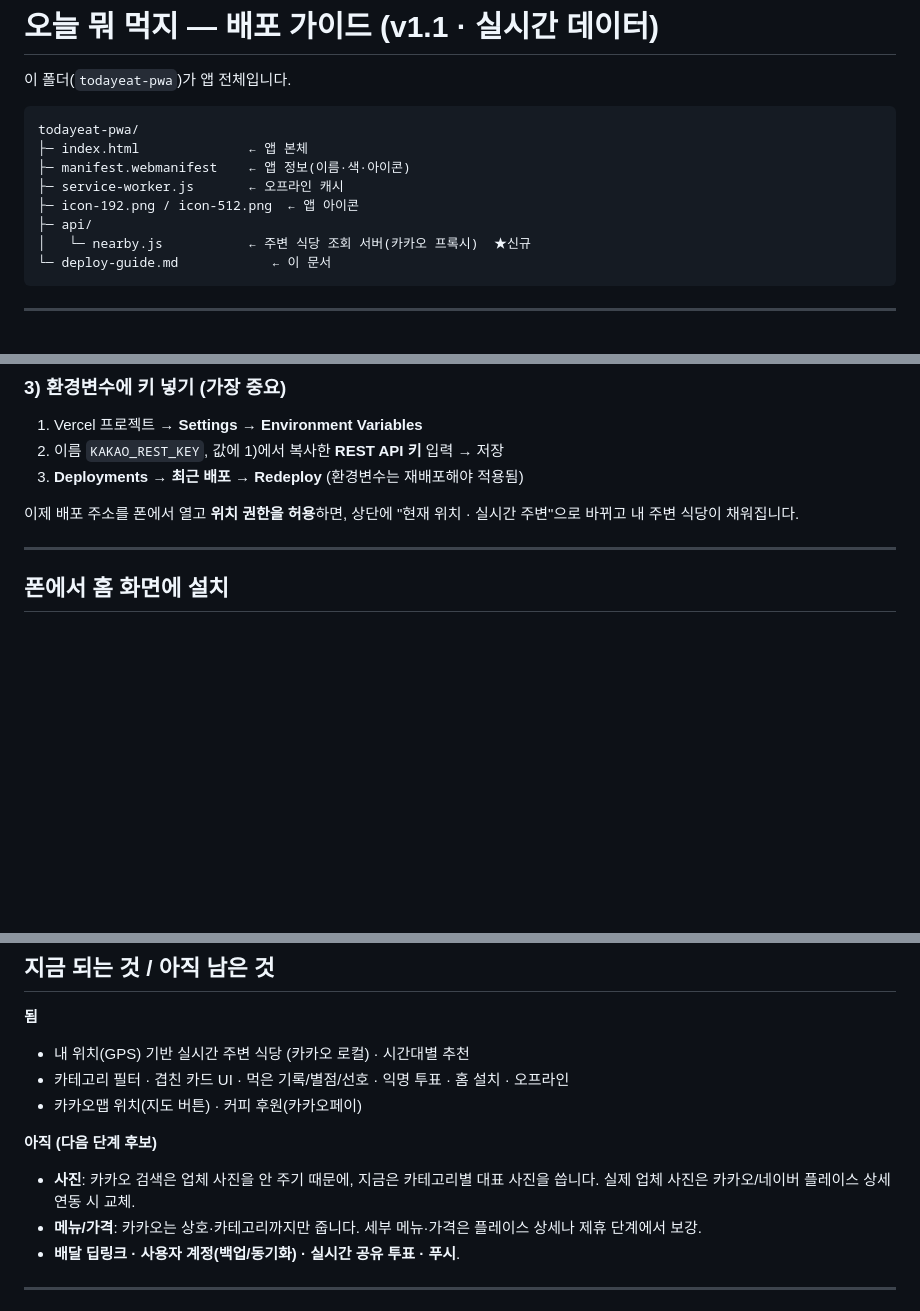
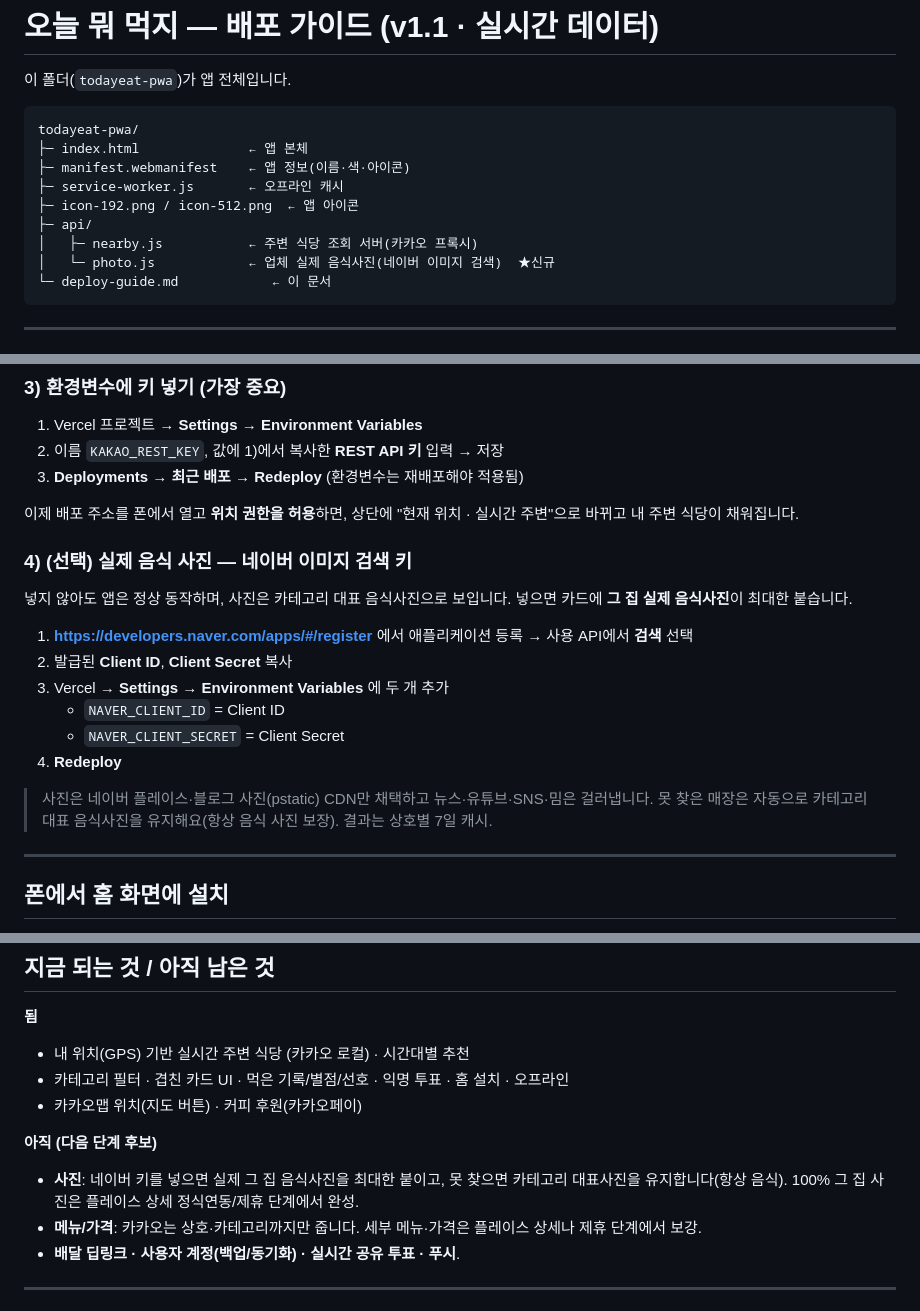
Before and after one commit to funylong/todayeat-pwa, a Markdown page: deploy-guide.md, 3 parts joined by grey strips. Drawn GitHub-style; blank space fills up the shorter version.

````diff
--- a/deploy-guide.md
+++ b/deploy-guide.md
@@ -9,7 +9,8 @@ todayeat-pwa/
 ├─ service-worker.js       ← 오프라인 캐시
 ├─ icon-192.png / icon-512.png  ← 앱 아이콘
 ├─ api/
-│   └─ nearby.js           ← 주변 식당 조회 서버(카카오 프록시)  ★신규
+│   ├─ nearby.js           ← 주변 식당 조회 서버(카카오 프록시)
+│   └─ photo.js            ← 업체 실제 음식사진(네이버 이미지 검색)  ★신규
 └─ deploy-guide.md            ← 이 문서
 ```
 
@@ -56,6 +57,17 @@ todayeat-pwa/
 
 이제 배포 주소를 폰에서 열고 **위치 권한을 허용**하면, 상단에 "현재 위치 · 실시간 주변"으로 바뀌고 내 주변 식당이 채워집니다.
 
+### 4) (선택) 실제 음식 사진 — 네이버 이미지 검색 키
+넣지 않아도 앱은 정상 동작하며, 사진은 카테고리 대표 음식사진으로 보입니다. 넣으면 카드에 **그 집 실제 음식사진**이 최대한 붙습니다.
+1. **https://developers.naver.com/apps/#/register** 에서 애플리케이션 등록 → 사용 API에서 **검색** 선택
+2. 발급된 **Client ID**, **Client Secret** 복사
+3. Vercel → **Settings → Environment Variables** 에 두 개 추가
+   - `NAVER_CLIENT_ID` = Client ID
+   - `NAVER_CLIENT_SECRET` = Client Secret
+4. **Redeploy**
+
+> 사진은 네이버 플레이스·블로그 사진(pstatic) CDN만 채택하고 뉴스·유튜브·SNS·밈은 걸러냅니다. 못 찾은 매장은 자동으로 카테고리 대표 음식사진을 유지해요(항상 음식 사진 보장). 결과는 상호별 7일 캐시.
+
 ---
 
 ## 폰에서 홈 화면에 설치
@@ -72,7 +84,7 @@ todayeat-pwa/
 - 카카오맵 위치(지도 버튼) · 커피 후원(카카오페이)
 
 **아직 (다음 단계 후보)**
-- **사진**: 카카오 검색은 업체 사진을 안 주기 때문에, 지금은 카테고리별 대표 사진을 씁니다. 실제 업체 사진은 카카오/네이버 플레이스 상세 연동 시 교체.
+- **사진**: 네이버 키를 넣으면 실제 그 집 음식사진을 최대한 붙이고, 못 찾으면 카테고리 대표사진을 유지합니다(항상 음식). 100% 그 집 사진은 플레이스 상세 정식연동/제휴 단계에서 완성.
 - **메뉴/가격**: 카카오는 상호·카테고리까지만 줍니다. 세부 메뉴·가격은 플레이스 상세나 제휴 단계에서 보강.
 - **배달 딥링크 · 사용자 계정(백업/동기화) · 실시간 공유 투표 · 푸시**.
 
````
